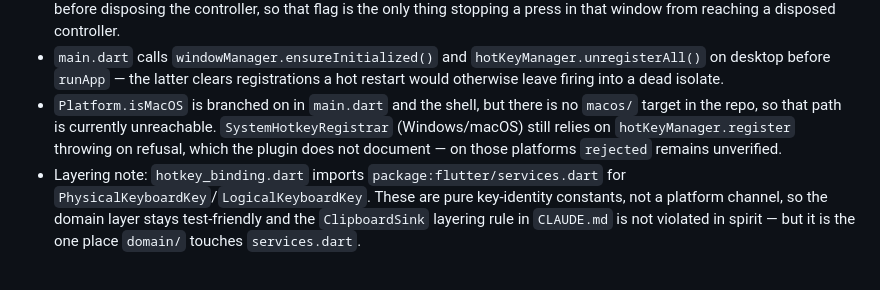
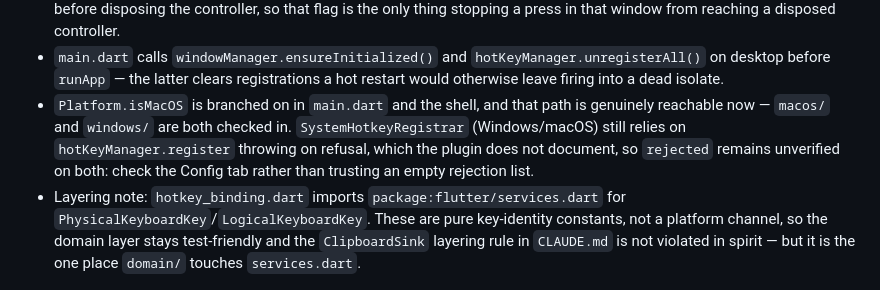
Before and after one commit to laugustyniak/augustyniak-capture, a Markdown page: docs/architecture/shortcuts.md, the part around the change. GitHub-like rendering.

```diff
--- a/docs/architecture/shortcuts.md
+++ b/docs/architecture/shortcuts.md
@@ -18,5 +18,5 @@ Desktop-only, system-wide hotkeys, the two registrar seams behind them, and the
 - **Every registrar call is serialized** through an internal queue in the coordinator. `SystemHotkeyRegistrar.apply` starts by unregistering everything, so two overlapping applies could otherwise wipe each other mid-loop. A registrar failure clears `_applied` — leaving it set would make every later identical apply short-circuit and wedge the feature off for the session.
 - `dispose()` sets a `_disposed` flag **synchronously** and `handle()` checks it first. The shell cannot await the unregister before disposing the controller, so that flag is the only thing stopping a press in that window from reaching a disposed controller.
 - `main.dart` calls `windowManager.ensureInitialized()` and `hotKeyManager.unregisterAll()` on desktop before `runApp` — the latter clears registrations a hot restart would otherwise leave firing into a dead isolate.
-- `Platform.isMacOS` is branched on in `main.dart` and the shell, but there is no `macos/` target in the repo, so that path is currently unreachable. `SystemHotkeyRegistrar` (Windows/macOS) still relies on `hotKeyManager.register` throwing on refusal, which the plugin does not document — on those platforms `rejected` remains unverified.
+- `Platform.isMacOS` is branched on in `main.dart` and the shell, and that path is genuinely reachable now — `macos/` and `windows/` are both checked in. `SystemHotkeyRegistrar` (Windows/macOS) still relies on `hotKeyManager.register` throwing on refusal, which the plugin does not document, so `rejected` remains unverified on both: check the Config tab rather than trusting an empty rejection list.
 - Layering note: `hotkey_binding.dart` imports `package:flutter/services.dart` for `PhysicalKeyboardKey`/`LogicalKeyboardKey`. These are pure key-identity constants, not a platform channel, so the domain layer stays test-friendly and the `ClipboardSink` layering rule in `CLAUDE.md` is not violated in spirit — but it is the one place `domain/` touches `services.dart`.
```
Also changed, not shown: CLAUDE.md (+1 -1 lines).
